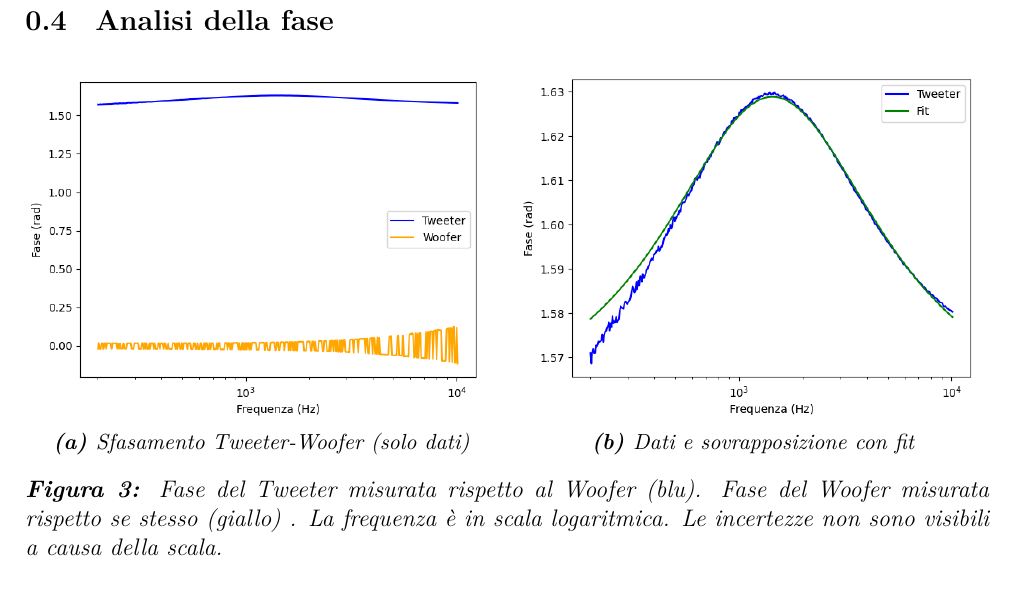
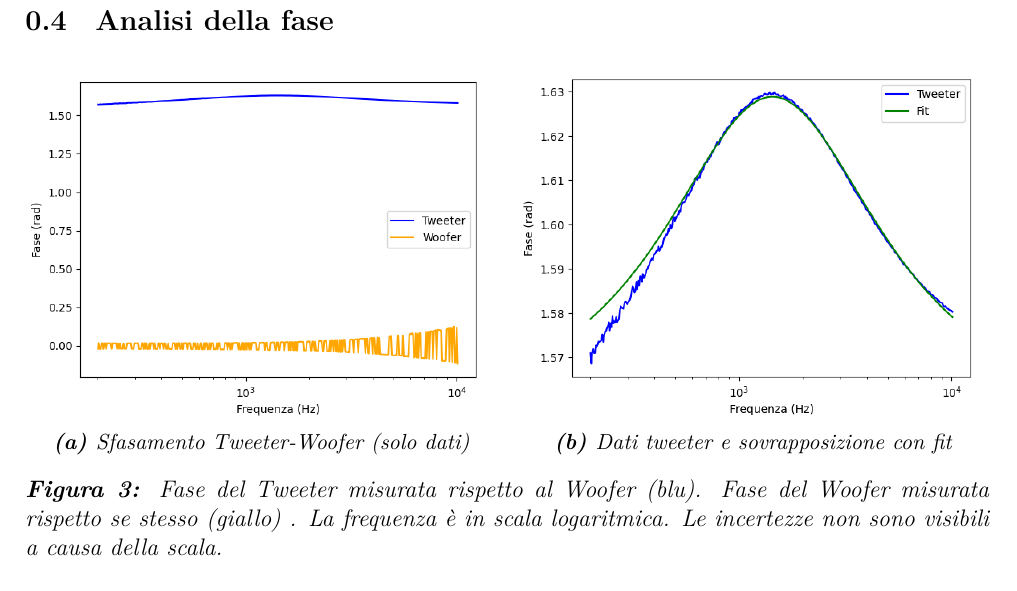
Before and after one commit to TheCodeEater/lab_circuiti_relazione, a LaTeX document (Sections/3-Analisi.tex): part of page 3 of 4, cut so that both start at the same text. Compiled offline with XeLaTeX.

Commit message:
Specified that the second image shows a zoom on the tweeter data (and their fit)

```diff
--- a/Sections/3-Analisi.tex
+++ b/Sections/3-Analisi.tex
@@ -170,7 +170,7 @@
     \begin{subfigure}{=0.49\textwidth}
       \centering
       \includegraphics[width=.99\textwidth]{phase_cross.png}
-      \caption{Dati e sovrapposizione con fit}
+      \caption{Dati tweeter e sovrapposizione con fit}
       \label{fig: pdiff_fit_data}
 
     \end{subfigure}
```
